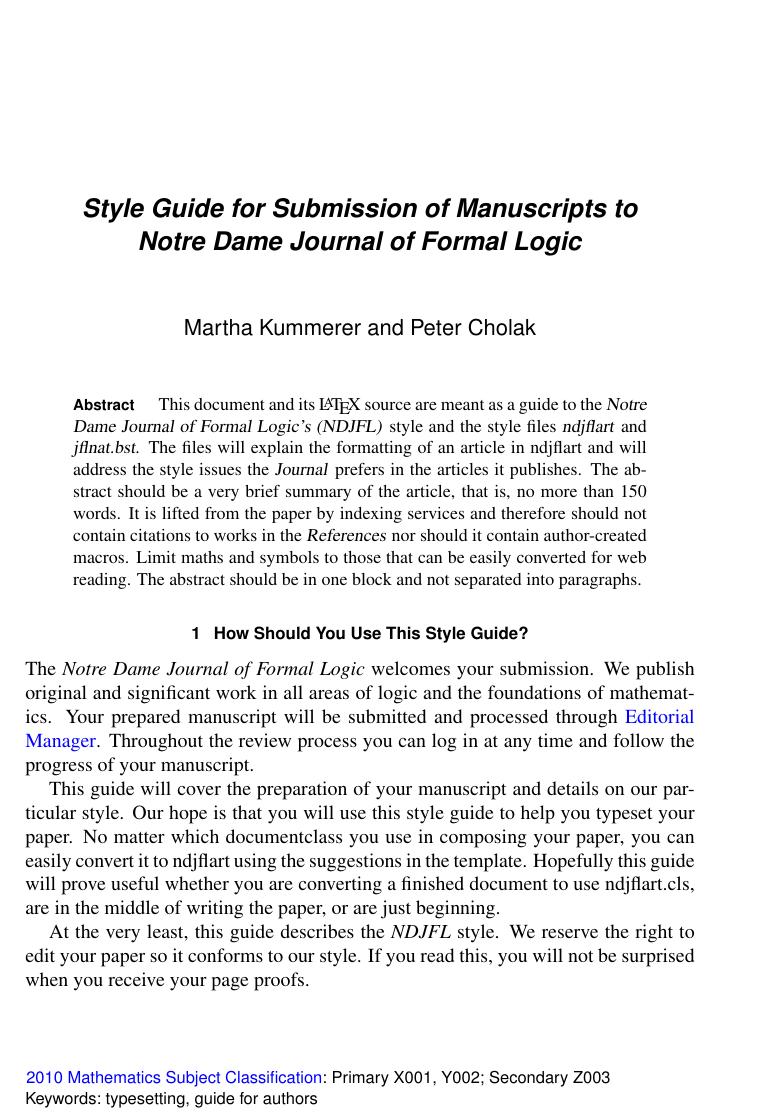
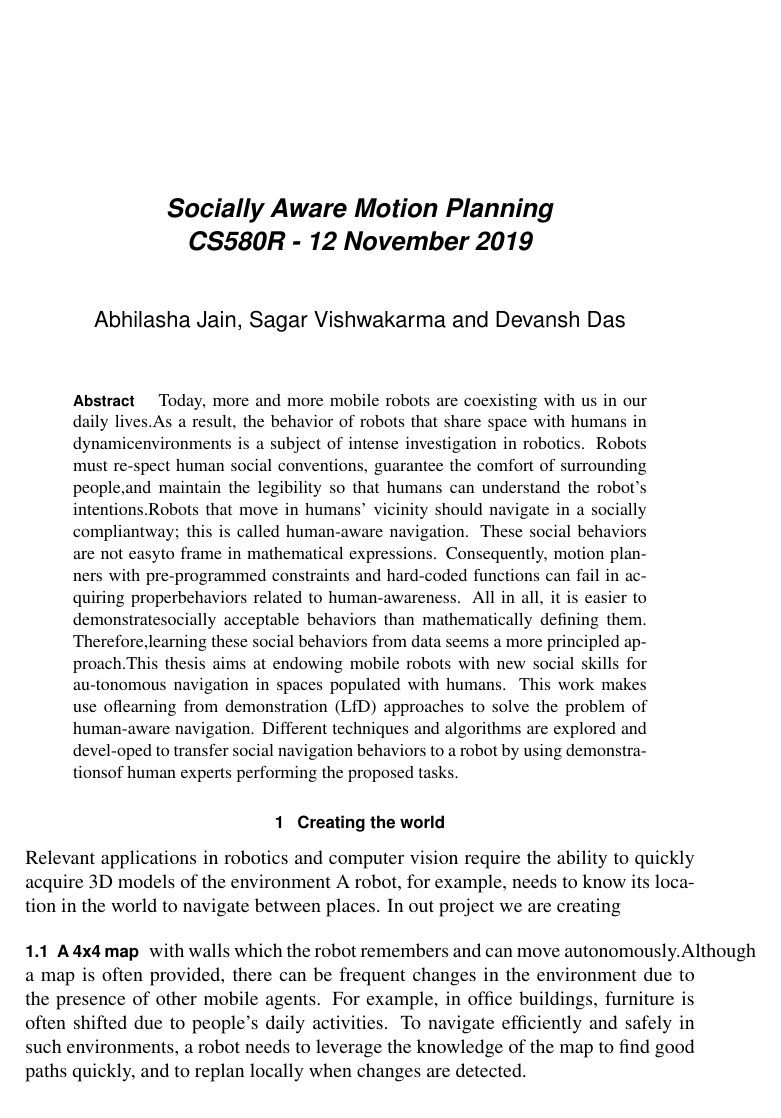
Before and after one commit to sagarsv04/SociallyAwareMotionPlanning, a LaTeX document (docs/Guide2Authors.tex): part of page 1 of 8, cut at the place of the change. Compiled offline with pdfLaTeX.

Commit message:
Add files via upload

```diff
--- a/docs/Guide2Authors.tex
+++ b/docs/Guide2Authors.tex
@@ -79,16 +79,35 @@
   %% Words in title should begin with uppercase, except%%%
   %%% articles (and, the, a), conjunctions (and, for, nor, but),
   %%% prepositions (by, with, for, over, and so on)
-  \title{\emph{Style Guide for Submission of Manuscripts to}\\
-    \emph{Notre Dame Journal of Formal Logic}}
+  \title{\emph{Socially Aware Motion Planning}\\
+    \emph{CS580R - 12 November 2019}}
   %%% Choose a short title to be used as the running head on
   %%% odd-numbered pages%%%
   %%% Use this same title as "short title" when you submit MS to
   %%% EM%%%%
   \runtitle{NDJFL Style Guide}
 
-  \author{\fnms{Martha} %first name
-    \snm{Kummerer}%last name
+  \author{\fnms{Abhilasha} %first name
+    \snm{Jain,}%last name
+    \corref{}%to denote who is the corresponding author
+    \ead[label=e1]{ndjfl@nd.edu}%author email, leave this [label] as is
+    \ead[label=u1,url]{http://ndjfl.nd.edu/}%%web page, leave this [label] as is
+  }
+  %%% ADDRESS NOTES
+  %%% Dept listed first, University/company second, street or PO box
+  %%% third%%%
+  %%% U.S. Postal Service guidelines request no punctuation in the
+  %%% street...country lines%%%
+  %%% Country should be all uppercase%%%%
+  \address{Department of Leisure\\
+    University of the World\\
+    123 Paradise Lane\\
+    Lost Island LI 45678\\
+    THE CARIBBEAN\\
+    \printead{e1}\\
+    \printead{u1} }%
+   \author{\fnms{Sagar} %first name
+    \snm{Vishwakarma}%last name
     \corref{}%to denote who is the corresponding author
     \ead[label=e1]{ndjfl@nd.edu}%author email, leave this [label] as is
     \ead[label=u1,url]{http://ndjfl.nd.edu/}%%web page, leave this [label] as is
@@ -107,8 +126,8 @@
     \printead{e1}\\
     \printead{u1} }%
   \and%
-  \author{\fnms{Peter}
-    \snm{Cholak}\ead[label=e2]{cholak.1@nd.edu}}%increase label by
+  \author{\fnms{Devansh}
+    \snm{Das}\ead[label=e2]{cholak.1@nd.edu}}%increase label by
   %	% one for each
   %	% author
   \address{Department of Mathematics\\
@@ -124,50 +143,19 @@
 
 
 \begin{abstract}
-  This document and its \LaTeX\ source are meant as a guide to the
-  \emph{Notre Dame Journal of Formal Logic's (NDJFL)} style and the
-  style files \emph{ndjflart} and \emph{jflnat.bst}. The files will
-  explain the formatting of an article in ndjflart and will address
-  the style issues the \Jo\ prefers in the articles it publishes.  The
-  abstract should be a very brief summary of the article, that is, no
-  more than 150 words. It is lifted from the paper by indexing
-  services and therefore should not contain citations to works in the
-  \emph{References} nor should it contain author-created macros.
-  Limit maths and symbols to those that can be easily converted for
-  web reading.  The abstract should be in one block and not separated
-  into paragraphs.
+  Today, more and more mobile robots are coexisting with us in our daily lives.As  a  result,  the  behavior of  robots  that  share  space  with  humans  in  dynamicenvironments is a subject of intense investigation in robotics.  Robots must re-spect human social conventions,  guarantee the comfort of surrounding people,and maintain the legibility so that humans can understand the robot’s intentions.Robots that move in humans’ vicinity should navigate in a socially compliantway; this is called human-aware navigation.  These social behaviors are not easyto frame in mathematical expressions. Consequently, motion planners with pre-programmed constraints and hard-coded functions can fail in acquiring properbehaviors  related  to  human-awareness.   All  in  all,  it  is  easier  to  demonstratesocially  acceptable  behaviors  than  mathematically  defining  them.   Therefore,learning these social behaviors from data seems a more principled approach.This  thesis  aims  at  endowing  mobile  robots  with  new  social  skills  for  au-tonomous navigation in spaces populated with humans.  This work makes use oflearning from demonstration (LfD) approaches to solve the problem of human-aware navigation.  Different techniques and algorithms are explored and devel-oped to transfer social navigation behaviors to a robot by using demonstrationsof human experts performing the proposed tasks.
 \end{abstract}
-
-\begin{keyword}[class=AMS]
-  \kwd[Primary ]{X001} \kwd{Y002} \kwd[; Secondary ]{Z003}
-\end{keyword}
-
-\begin{keyword}
-  \kwd{typesetting} \kwd{guide for authors}
-\end{keyword}
 
 \end{frontmatter}
 
 % main matter with bibliography goes here
 
-\section{How Should You Use This Style Guide?}\label{intro}
-The \emph{Notre Dame Journal of Formal Logic} welcomes your
-submission.  We publish original and significant work in all areas of
-logic and the foundations of mathematics.  Your prepared manuscript
-will be submitted and processed through
-\href{http://www.editorialmanager.com/ndjfl}{Editorial Manager}.
-Throughout the review process you can log in at any time and follow
-the progress of your manuscript.
+\section{Creating the world}\label{intro}
+Relevant applications in robotics and computer vision require
+the ability to quickly acquire 3D models of the
+environment  A robot, for example, needs to know its location
+in the world to navigate between places. In out project we are creating
 
-This guide will cover the preparation of your manuscript and details
-on our particular style.  Our hope is that you will use this style
-guide to help you typeset your paper.  No matter which documentclass
-you use in composing your paper, you can easily convert it to ndjflart
-using the suggestions in the template.  Hopefully this guide will
-prove useful whether you are converting a finished document to use
-ndjflart.cls, are in the middle of writing the paper, or are just
-beginning.
-
-At the very least, this guide describes the \NDJFL\ style. We reserve
-the right to edit your paper so it conforms to our style. If you read
-this, you will not be surprised when you receive your page proofs.
+\subsection{A
+4x4 map}\label{fonts} with walls which the robot remembers and can move autonomously.Although a map is often provided, there can be frequent changes in the environment due to the presence of other mobile agents. For example, in office buildings, furniture is often shifted due to people’s daily activities. To navigate efficiently and safely in such environments, a robot needs to leverage the knowledge of the map to find good paths quickly, and to replan locally when changes are detected.
+\subsection{Moving and Static obstacles}\label{fonts} inside the map so the robot learns the idea of
```
Also changed, not shown: docs/Makefile, docs/Guide2Authors.tex (5 more changed lines).
